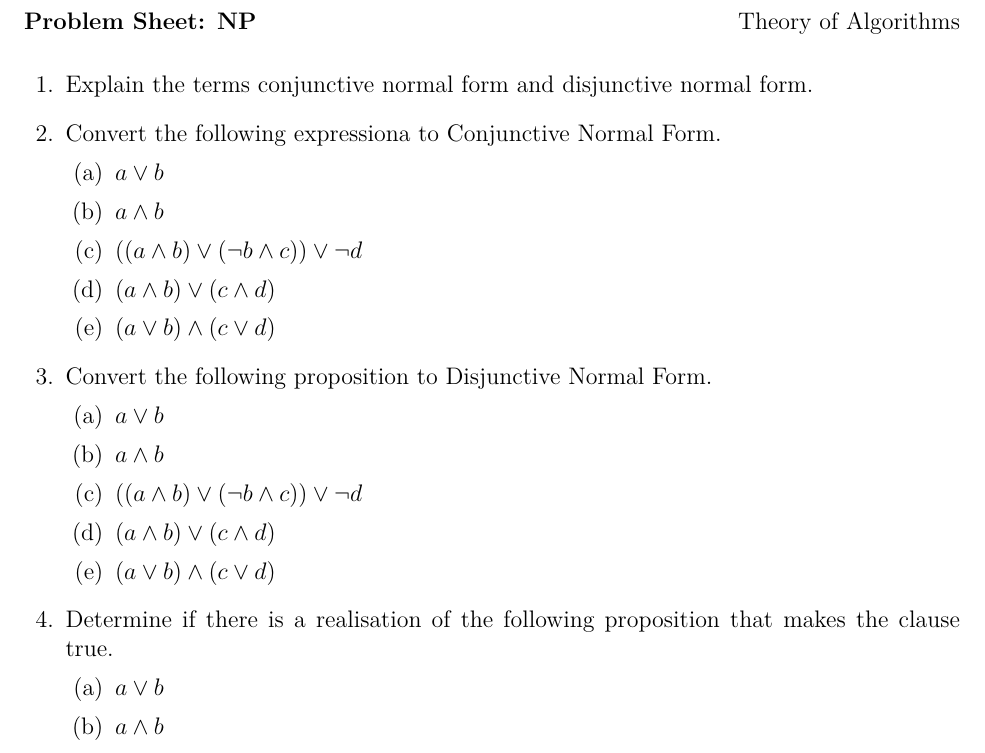
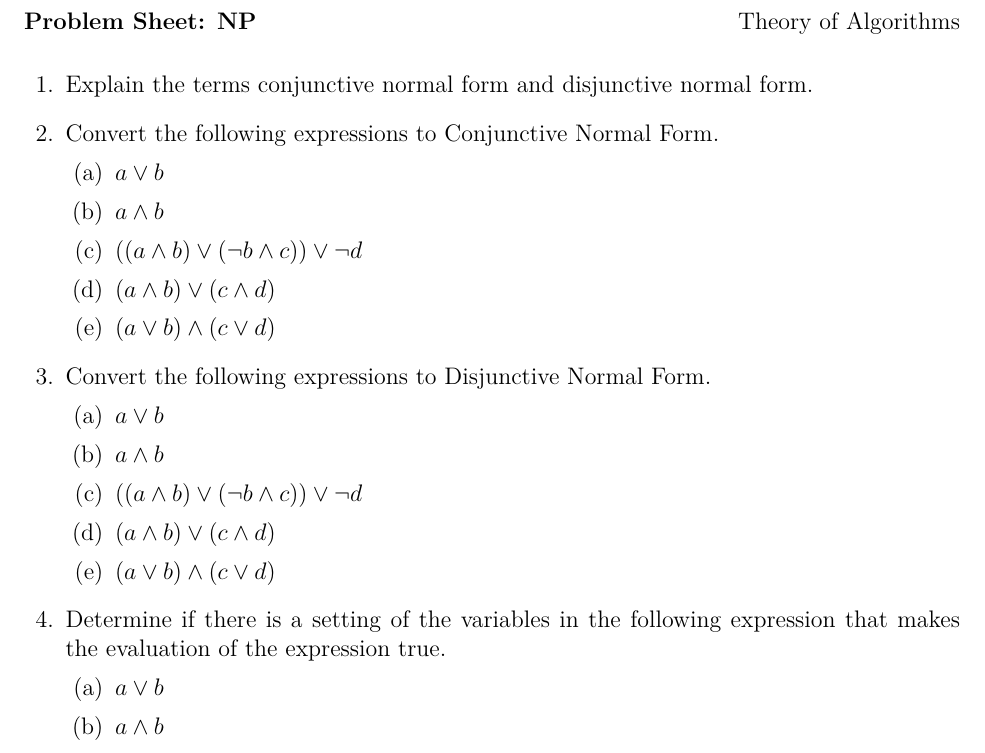
Before and after one commit to theory-of-algorithms/problems-difficult, a LaTeX problem sheet (problems.tex, which reads content.tex): part of the page, cut so that both start at the same text. Compiled offline with pdfLaTeX.

Commit message:
Changes.

```diff
--- a/content.tex
+++ b/content.tex
@@ -16,7 +16,7 @@ Explain the terms conjunctive normal form and disjunctive normal form.
 
 
 \question
-Convert the following expressiona to Conjunctive Normal Form.
+Convert the following expressions to Conjunctive Normal Form.
 \begin{parts}
   \part $a \vee b$
   \part $a \wedge b$
@@ -35,7 +35,7 @@ Convert the following expressiona to Conjunctive Normal Form.
 \end{solution}
 
 \question
-Convert the following proposition to Disjunctive Normal Form.
+Convert the following expressions to Disjunctive Normal Form.
 \begin{parts}
   \part $a \vee b$
   \part $a \wedge b$
@@ -55,7 +55,7 @@ Convert the following proposition to Disjunctive Normal Form.
 
 
 \question
-Determine if there is a realisation of the following proposition that makes the clause true.
+Determine if there is a setting of the variables in the following expression that makes the evaluation of the expression true.
 \begin{parts}
   \part $a \vee b$
   \part $a \wedge b$
```
Also changed, not shown: Makefile, bibliography.bib (line endings or trailing spaces), problems.pdf, problems.tex (line endings or trailing spaces), 1 other file.
